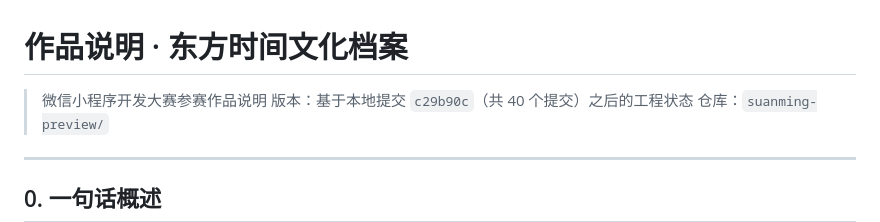
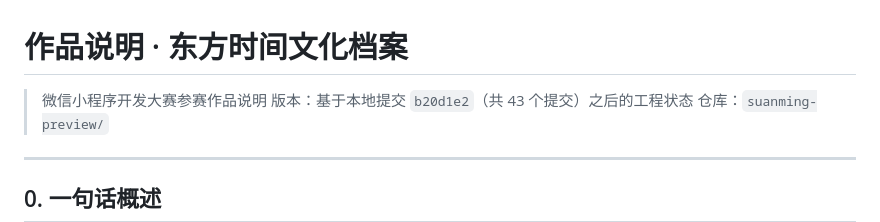
Before and after one commit to ldohgfsdu/suanming-preview, a Markdown page: docs/作品说明.md, the part around the change. Rendered like a GitHub page.

Commit message:
docs: 作品说明提交号同步至 b20d1e2 (43)

```diff
--- a/docs/作品说明.md
+++ b/docs/作品说明.md
@@ -1,7 +1,7 @@
 # 作品说明 · 东方时间文化档案
 
 > 微信小程序开发大赛参赛作品说明
-> 版本：基于本地提交 `c29b90c`（共 40 个提交）之后的工程状态
+> 版本：基于本地提交 `b20d1e2`（共 43 个提交）之后的工程状态
 > 仓库：`suanming-preview/`
 
 ---
```
